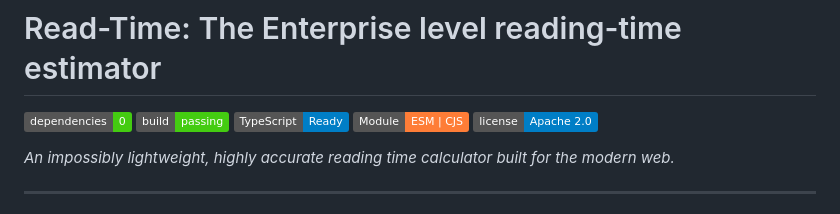
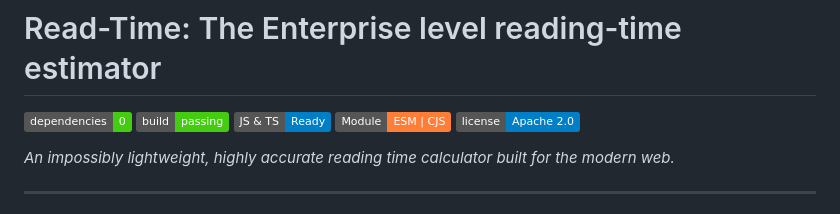
Before and after one commit to engraliahmed/read-time, a Markdown page: README.md, the part around the change. GitHub-like rendering; badges without logos.

```diff
--- a/README.md
+++ b/README.md
@@ -2,7 +2,7 @@
 
 ![Zero Dependencies](https://img.shields.io/badge/dependencies-0-brightgreen)
 ![Build Status](https://img.shields.io/badge/build-passing-brightgreen)
-![TypeScript Support](https://img.shields.io/badge/TypeScript-Ready-blue)
+![JS & TS Support](https://img.shields.io/badge/JS%20%26%20TS-Ready-blue)
 ![ESM & CJS](https://img.shields.io/badge/Module-ESM%20%7C%20CJS-orange)
 ![License](https://img.shields.io/badge/license-Apache%202.0-blue)
 
```
